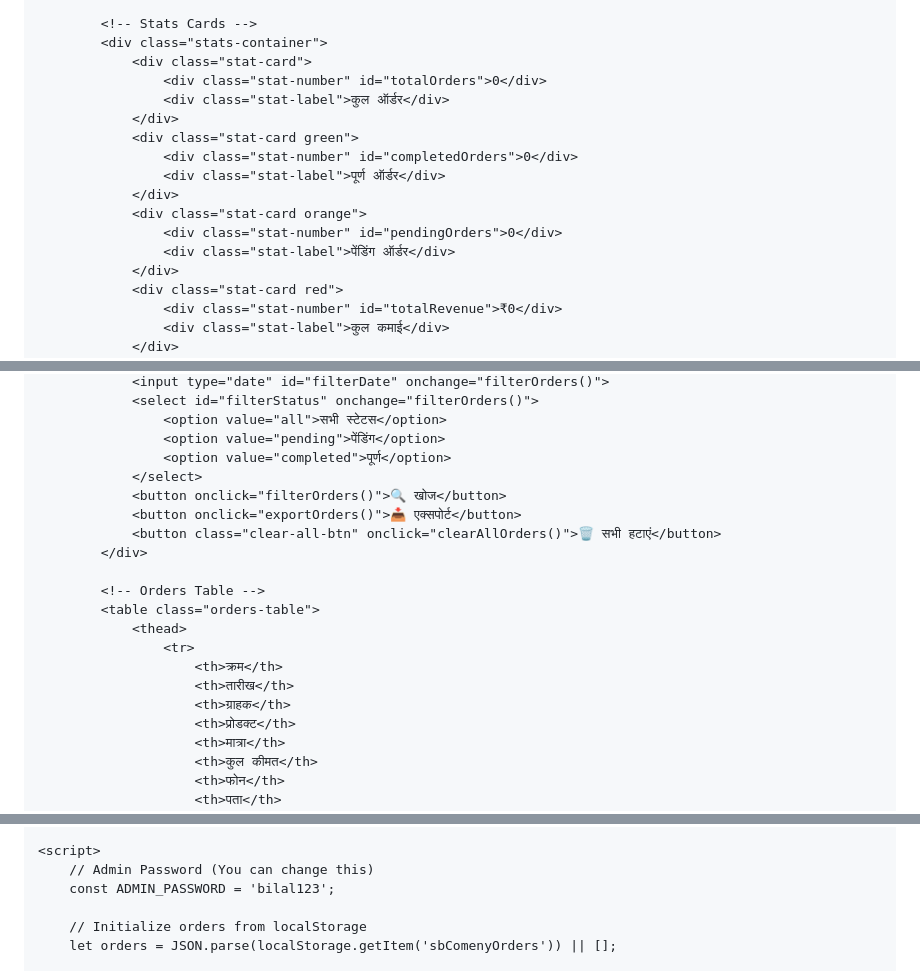
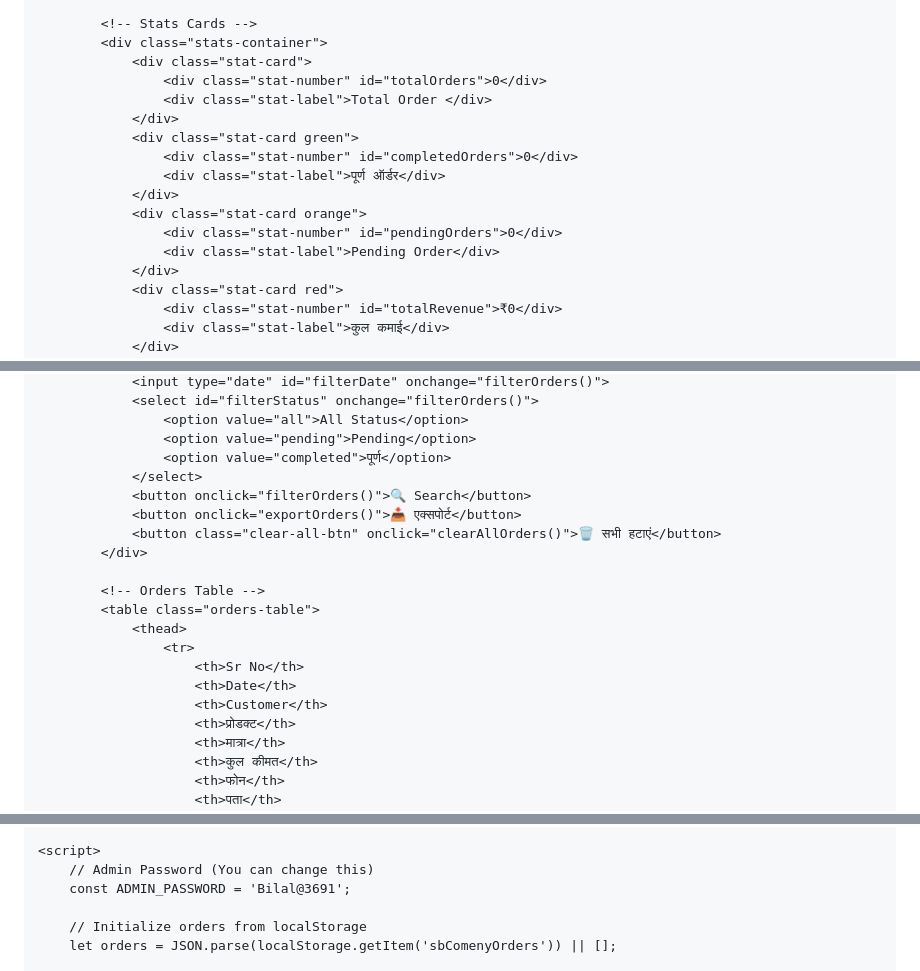
Before and after one commit to bilal8766/SB-COMENY, a Markdown page: README.md, 3 parts joined by grey strips. GitHub-like rendering.

```diff
--- a/README.md
+++ b/README.md
@@ -556,7 +556,7 @@
             <div class="stats-container">
                 <div class="stat-card">
                     <div class="stat-number" id="totalOrders">0</div>
-                    <div class="stat-label">कुल ऑर्डर</div>
+                    <div class="stat-label">Total Order </div>
                 </div>
                 <div class="stat-card green">
                     <div class="stat-number" id="completedOrders">0</div>
@@ -564,7 +564,7 @@
                 </div>
                 <div class="stat-card orange">
                     <div class="stat-number" id="pendingOrders">0</div>
-                    <div class="stat-label">पेंडिंग ऑर्डर</div>
+                    <div class="stat-label">Pending Order</div>
                 </div>
                 <div class="stat-card red">
                     <div class="stat-number" id="totalRevenue">₹0</div>
@@ -579,10 +579,10 @@
                 <input type="date" id="filterDate" onchange="filterOrders()">
                 <select id="filterStatus" onchange="filterOrders()">
-                    <option value="all">सभी स्टेटस</option>
-                    <option value="pending">पेंडिंग</option>
+                    <option value="all">All Status</option>
+                    <option value="pending">Pending</option>
                     <option value="completed">पूर्ण</option>
                 </select>
-                <button onclick="filterOrders()">🔍 खोज</button>
+                <button onclick="filterOrders()">🔍 Search</button>
                 <button onclick="exportOrders()">📥 एक्सपोर्ट</button>
                 <button class="clear-all-btn" onclick="clearAllOrders()">🗑️ सभी हटाएं</button>
             </div>
@@ -591,9 +591,9 @@
             <table class="orders-table">
                 <thead>
                     <tr>
-                        <th>क्रम</th>
-                        <th>तारीख</th>
-                        <th>ग्राहक</th>
+                        <th>Sr No</th>
+                        <th>Date</th>
+                        <th>Customer</th>
                         <th>प्रोडक्ट</th>
                         <th>मात्रा</th>
                         <th>कुल कीमत</th>
@@ -653,7 +653,7 @@
 
     <script>
         // Admin Password (You can change this)
-        const ADMIN_PASSWORD = 'bilal123';
+        const ADMIN_PASSWORD = 'Bilal@3691';
 
         // Initialize orders from localStorage
         let orders = JSON.parse(localStorage.getItem('sbComenyOrders')) || [];
```
Also changed, not shown: other parts of README.md (+2 -2 lines).
